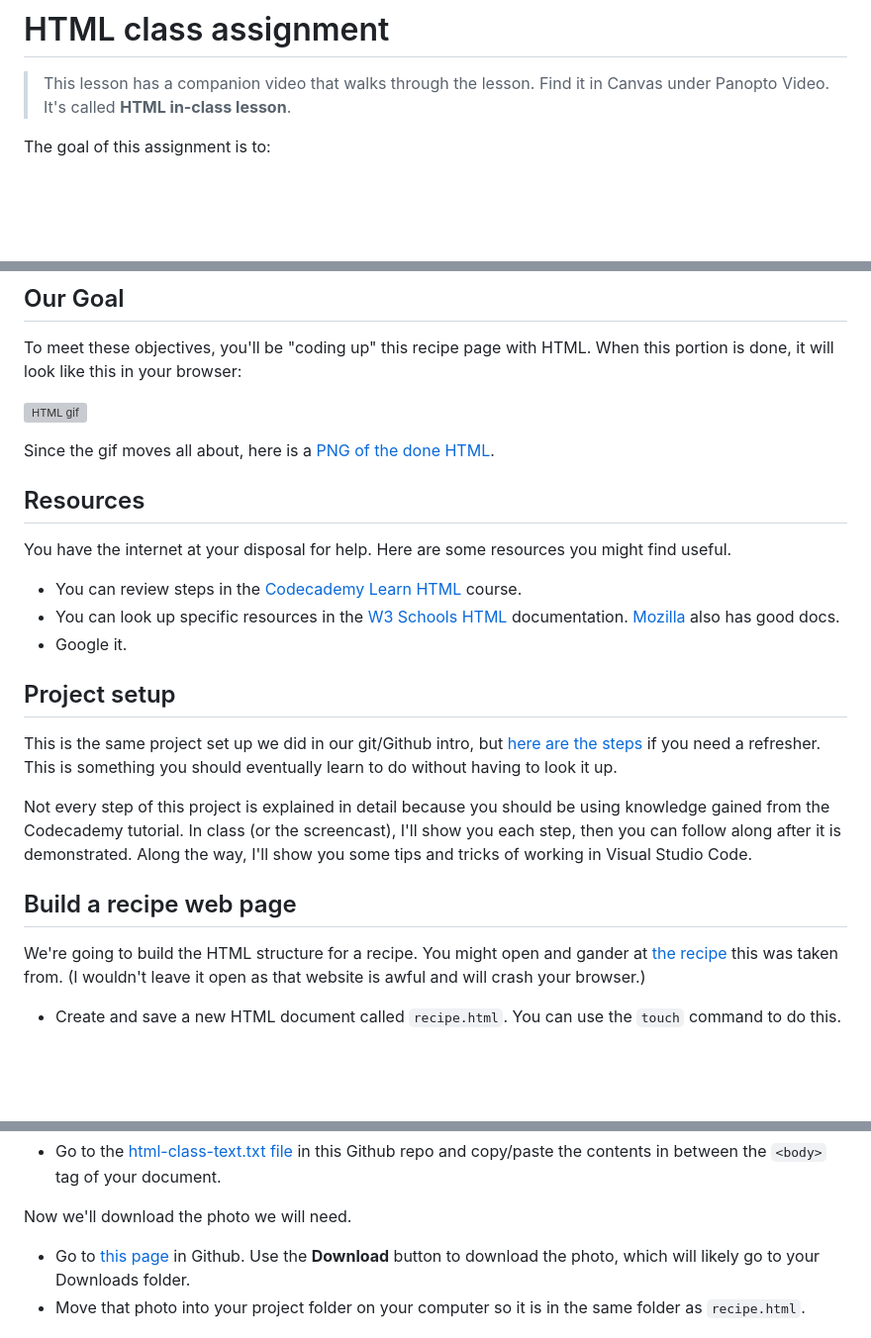
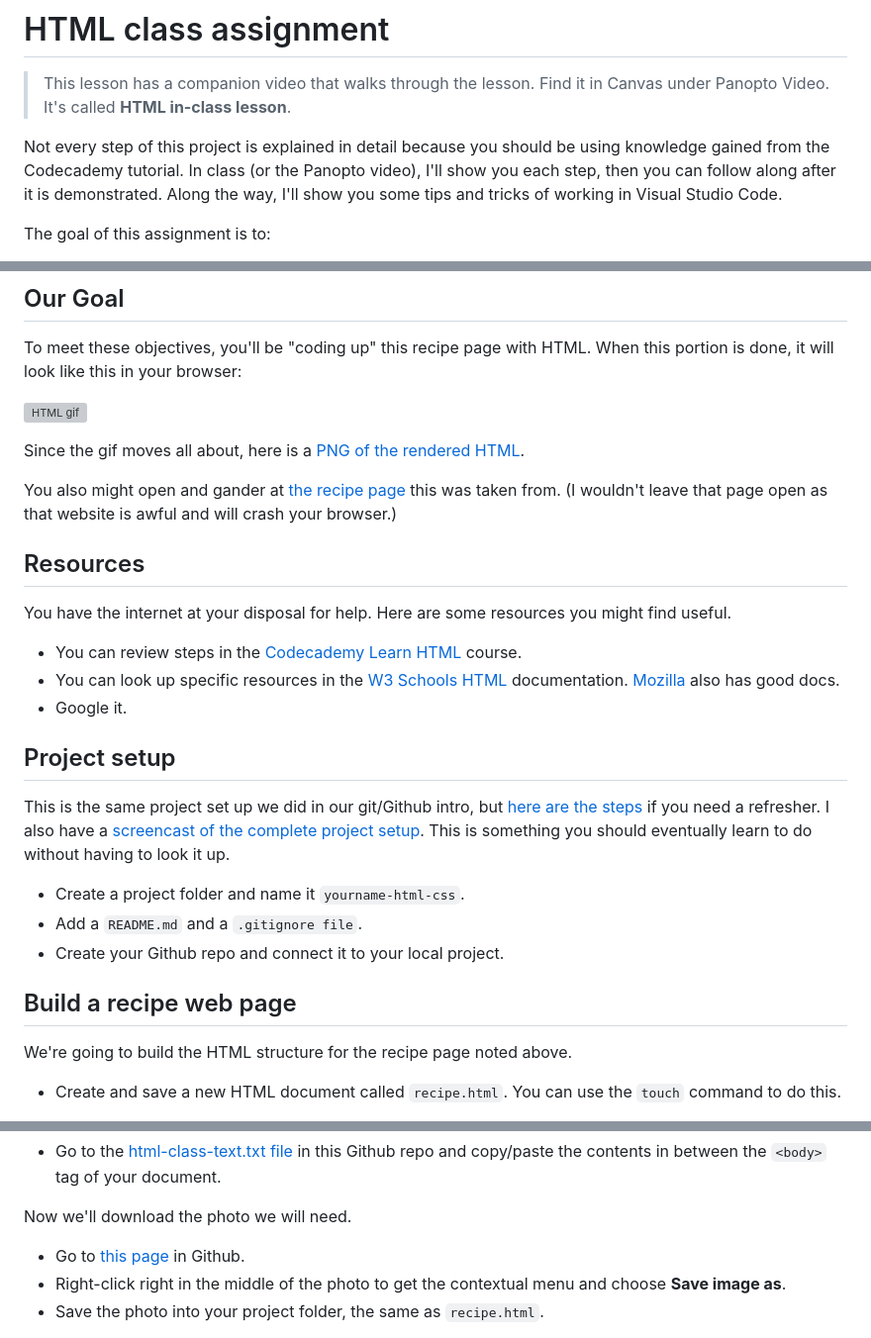
Before and after one commit to utdata/icj-class, a Markdown page: html/html-class.md, 3 parts joined by grey strips. Shown: that part at 99% size. Drawn GitHub-style; blank space fills up the shorter version; grey boxes are pictures that could not be loaded.

Commit message:
html and css updates sp21

```diff
--- a/html/html-class.md
+++ b/html/html-class.md
@@ -1,6 +1,8 @@
 # HTML class assignment
 
 > This lesson has a companion video that walks through the lesson. Find it in Canvas under Panopto Video. It's called **HTML in-class lesson**.
+
+Not every step of this project is explained in detail because you should be using knowledge gained from the Codecademy tutorial. In class (or the Panopto video), I'll show you each step, then you can follow along after it is demonstrated. Along the way, I'll show you some tips and tricks of working in Visual Studio Code.
 
 The goal of this assignment is to:
 
@@ -17,7 +19,9 @@ To meet these objectives, you'll be "coding up" this recipe page with HTML. When
 
 ![HTML gif](html-done.gif)
 
-Since the gif moves all about, here is a [PNG of the done HTML](html-done.png).
+Since the gif moves all about, here is a [PNG of the rendered HTML](html-done.png).
+
+You also might open and gander at [the recipe page](https://www.epicurious.com/recipes/food/views/grilled-chicken-salad-with-romesco-sauce) this was taken from. (I wouldn't leave that page open as that website is awful and will crash your browser.)
 
 ## Resources
 
@@ -29,13 +33,15 @@ You have the internet at your disposal for help. Here are some resources you mig
 
 ## Project setup
 
-This is the same project set up we did in our git/Github intro, but [here are the steps](https://github.com/utdata/icj-class/blob/main/resources/start-a-project.md) if you need a refresher. This is something you should eventually learn to do without having to look it up.
+This is the same project set up we did in our git/Github intro, but [here are the steps](https://github.com/utdata/icj-class/blob/main/resources/start-a-project.md) if you need a refresher. I also have a [screencast of the complete project setup](https://drive.google.com/file/d/1qdL7BS6wtk14Rise5YO9MTW9FLvyRw-k/view). This is something you should eventually learn to do without having to look it up.
 
-Not every step of this project is explained in detail because you should be using knowledge gained from the Codecademy tutorial. In class (or the screencast), I'll show you each step, then you can follow along after it is demonstrated. Along the way, I'll show you some tips and tricks of working in Visual Studio Code.
+- Create a project folder and name it `yourname-html-css`.
+- Add a `README.md` and a `.gitignore file`.
+- Create your Github repo and connect it to your local project.
 
 ## Build a recipe web page
 
-We're going to build the HTML structure for a recipe. You might open and gander at [the recipe](https://www.epicurious.com/recipes/food/views/grilled-chicken-salad-with-romesco-sauce) this was taken from. (I wouldn't leave it open as that website is awful and will crash your browser.)
+We're going to build the HTML structure for the recipe page noted above.
 
 - Create and save a new HTML document called `recipe.html`. You can use the `touch` command to do this.
 
@@ -53,6 +59,7 @@ Now to save time, we'll get the unstyled text for our document.
 
 Now we'll download the photo we will need.
 
-- Go to [this page](grilled-chicken-salad-with-romesco-recipe.jpg) in Github. Use the **Download** button to download the photo, which will likely go to your Downloads folder.
-- Move that photo into your project folder on your computer so it is in the same folder as `recipe.html`.
+- Go to [this page](grilled-chicken-salad-with-romesco-recipe.jpg) in Github.
+- Right-click right in the middle of the photo to get the contextual menu and choose **Save image as**.
+- Save the photo into your project folder, the same as `recipe.html`.
 
```
Also changed, not shown: other parts of html/html-class.md (+12 -5 lines), resources/start-a-project.md (+3 -1 lines), css/recipe-css-finished.png (added), 2 other files.
